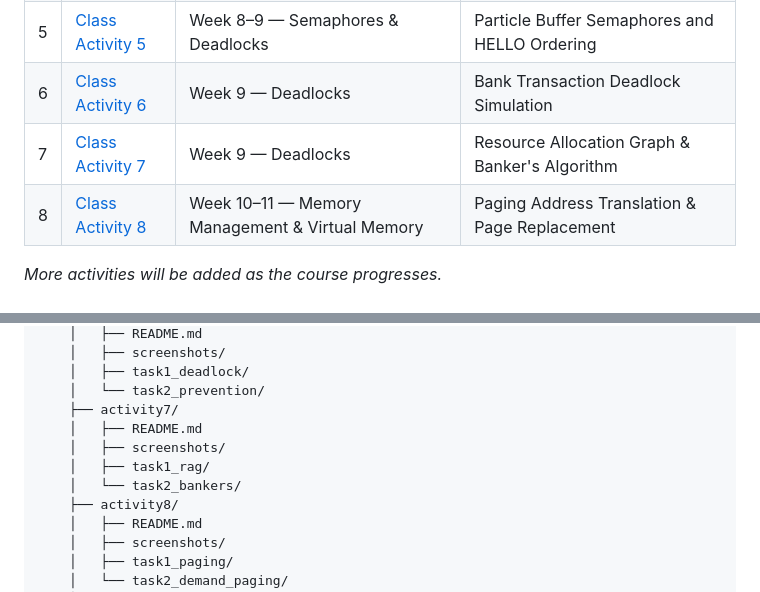
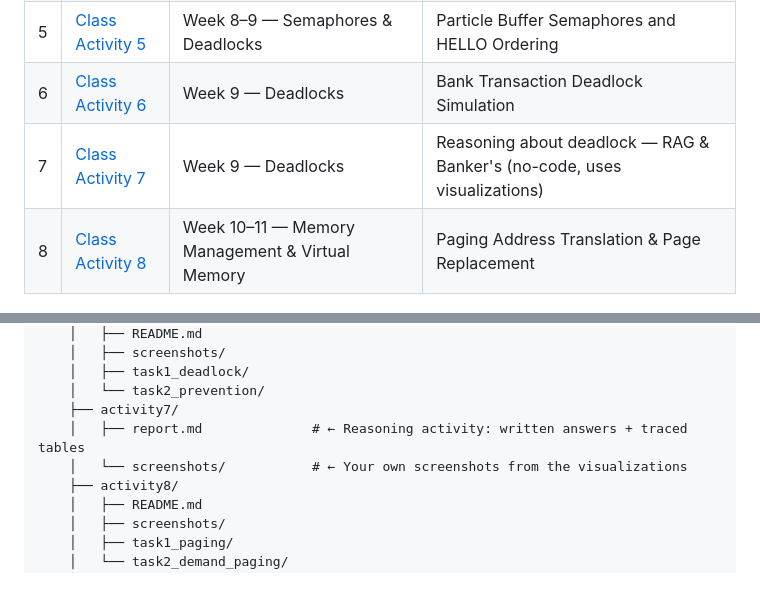
Before and after one commit to RathpiseyAlpha/ITC-OS-2026, a Markdown page: lectures/class-activity/README.md, 2 parts joined by grey strips. Drawn GitHub-style.

```diff
--- a/lectures/class-activity/README.md
+++ b/lectures/class-activity/README.md
@@ -19,7 +19,7 @@ This folder contains hands-on programming activities that accompany the lecture
 | 4 | [Class Activity 4](class-activity4.md) | Week 7–8 — Critical Sections & Synchronization | Shared File API, C++ Mutex & Java Synchronization |
 | 5 | [Class Activity 5](class-activity5.md) | Week 8–9 — Semaphores & Deadlocks | Particle Buffer Semaphores and HELLO Ordering |
 | 6 | [Class Activity 6](class-activity6.md) | Week 9 — Deadlocks | Bank Transaction Deadlock Simulation |
-| 7 | [Class Activity 7](class-activity7.md) | Week 9 — Deadlocks | Resource Allocation Graph & Banker's Algorithm |
+| 7 | [Class Activity 7](class-activity7.md) | Week 9 — Deadlocks | Reasoning about deadlock — RAG & Banker's (no-code, uses visualizations) |
 | 8 | [Class Activity 8](class-activity8.md) | Week 10–11 — Memory Management & Virtual Memory | Paging Address Translation & Page Replacement |
 
 _More activities will be added as the course progresses._
@@ -66,10 +66,8 @@ os-se-<YourStudentID>/
     │   ├── task1_deadlock/
     │   └── task2_prevention/
     ├── activity7/
-    │   ├── README.md
-    │   ├── screenshots/
-    │   ├── task1_rag/
-    │   └── task2_bankers/
+    │   ├── report.md              # ← Reasoning activity: written answers + traced tables
+    │   └── screenshots/           # ← Your own screenshots from the visualizations
     ├── activity8/
     │   ├── README.md
     │   ├── screenshots/
```
Also changed, not shown: lectures/class-activity/class-activity7.md (+170 -355 lines).
